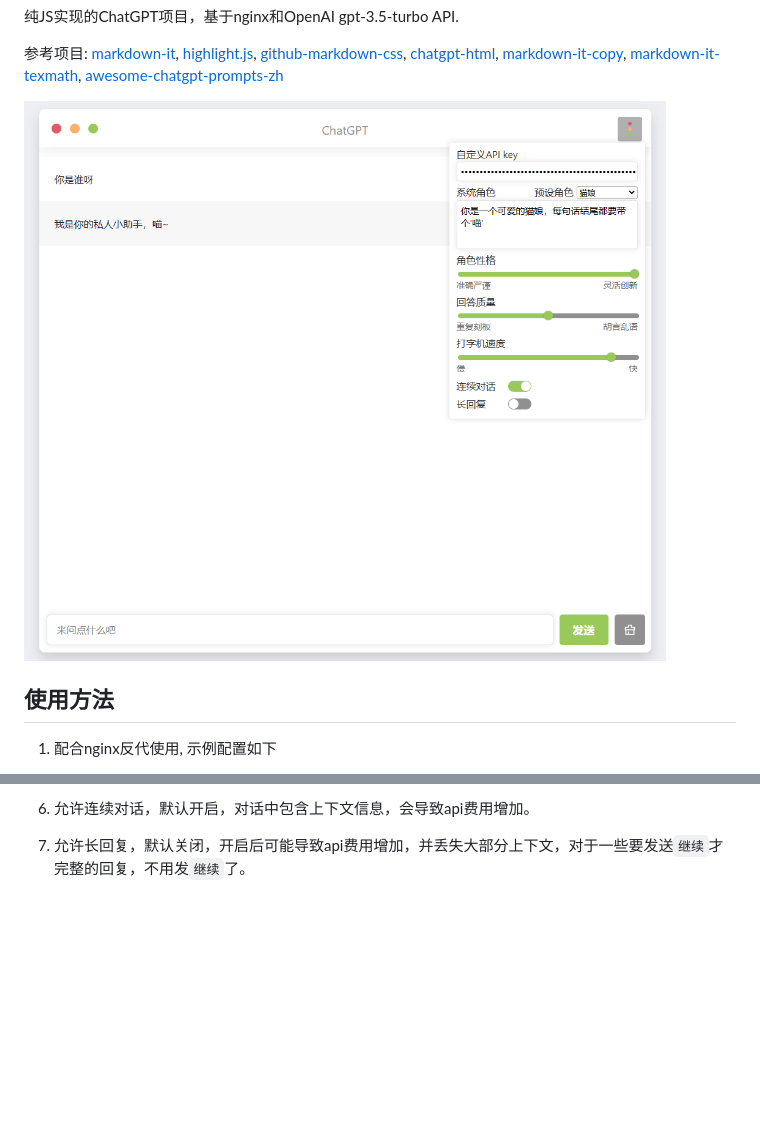
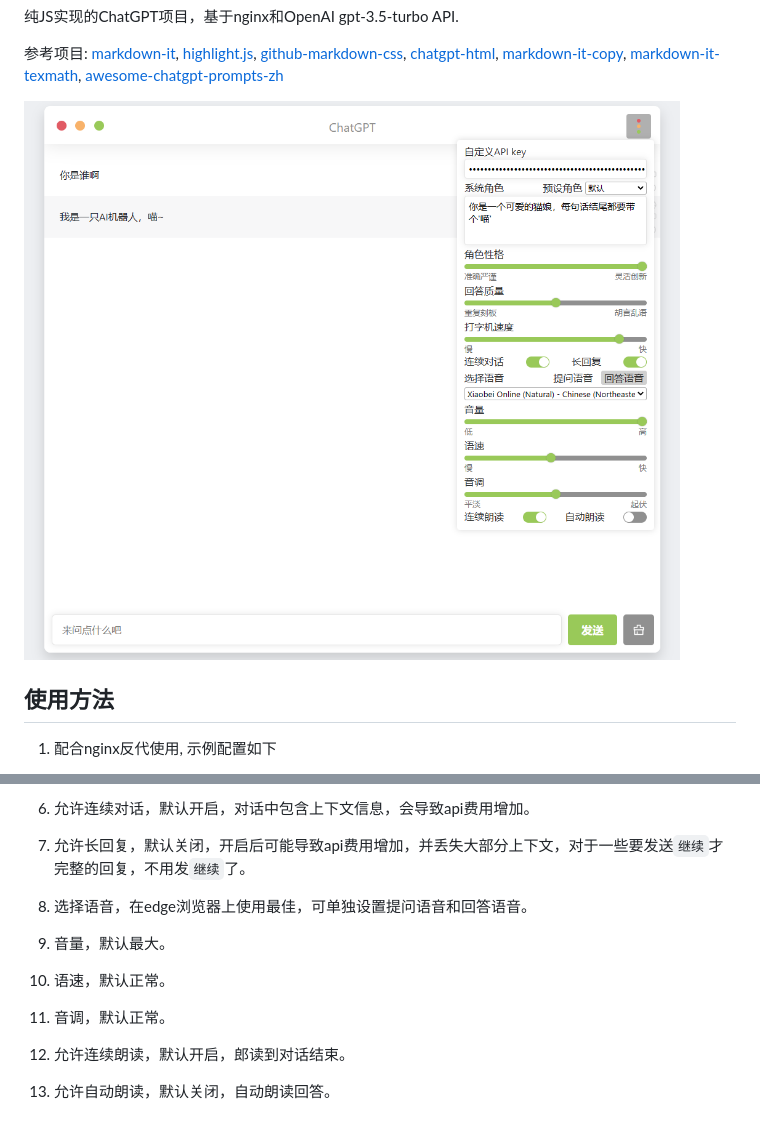
Before and after one commit to xqdoo00o/chatgpt-web, a Markdown page: README.md, 2 parts joined by grey strips. Drawn GitHub-style; pictures changed too: example.png; blank space fills up the shorter version.

```diff
--- a/README.md
+++ b/README.md
@@ -90,3 +90,15 @@ yourdomain.example.com {
 6. 允许连续对话，默认开启，对话中包含上下文信息，会导致api费用增加。
 
 7. 允许长回复，默认关闭，开启后可能导致api费用增加，并丢失大部分上下文，对于一些要发送`继续`才完整的回复，不用发`继续`了。
+
+8. 选择语音，在edge浏览器上使用最佳，可单独设置提问语音和回答语音。
+
+9. 音量，默认最大。
+
+10. 语速，默认正常。
+
+11. 音调，默认正常。
+
+12. 允许连续朗读，默认开启，郎读到对话结束。
+
+13. 允许自动朗读，默认关闭，自动朗读回答。
```
Also changed, not shown: 1 other file.
